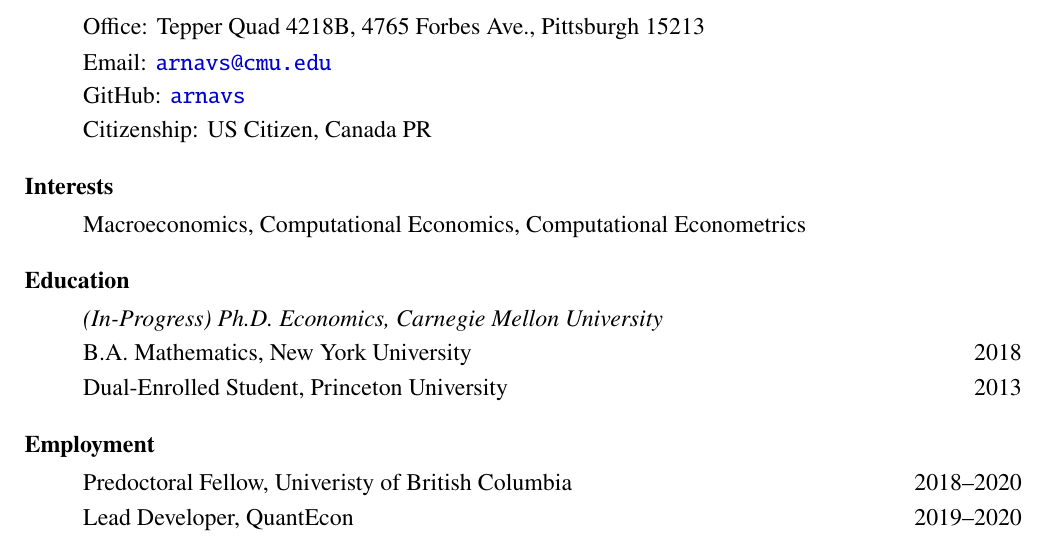
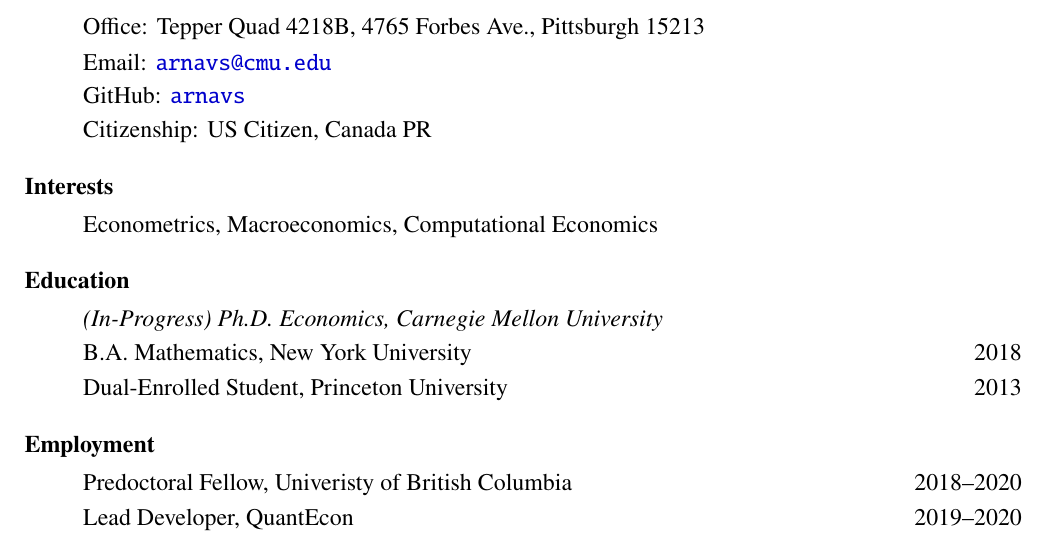
Before and after one commit to arnavs/resume, a LaTeX CV (sood-cv_full.tex): part of page 1 of 2, cut so that both start at the same text. Compiled offline with pdfLaTeX.

Commit message:
Update Aug 19 22, 11:10:27

```diff
--- a/sood-cv_full.tex
+++ b/sood-cv_full.tex
@@ -59,7 +59,7 @@
 
 \subsubsection*{Interests}
 \begin{itemize}
-  \item Macroeconomics, Computational Economics, Computational Econometrics
+  \item Econometrics, Macroeconomics, Computational Economics
 \end{itemize}
 
 \subsubsection*{Education}
```
